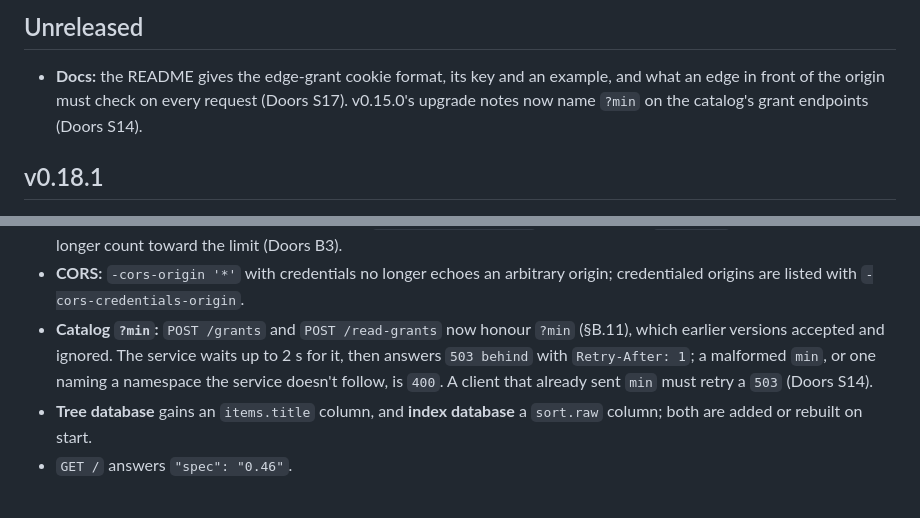
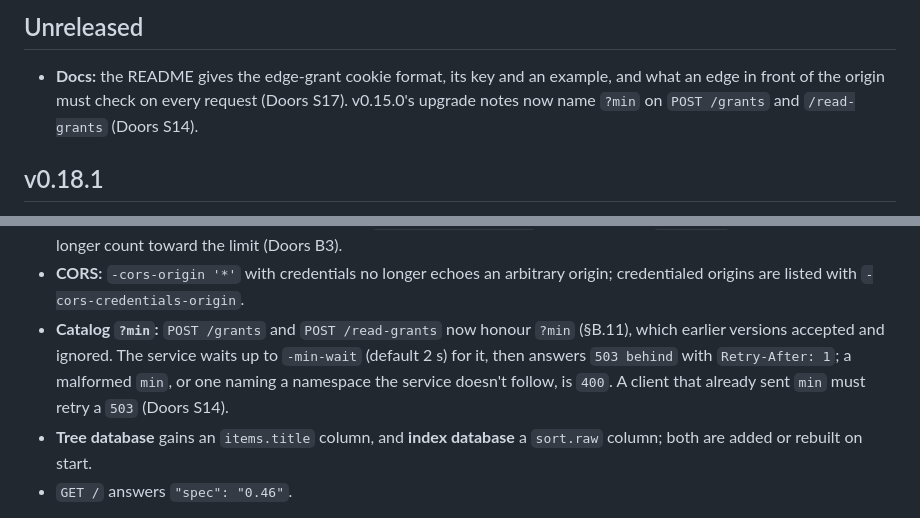
Before and after one commit to middle-management/patchlog, a Markdown page: CHANGELOG.md, 2 parts joined by grey strips. GitHub-like rendering.

Commit message:
Docs: name -min-wait and the two endpoints in the catalog ?min notes
Co-Authored-By: Claude Opus 5.5 <noreply@anthropic.com>
Claude-Session: https://claude.ai/code/session_01Jw4LdK9ZcwFURtDHpfXEHx

```diff
--- a/CHANGELOG.md
+++ b/CHANGELOG.md
@@ -4,7 +4,7 @@
 
 - **Docs:** the README gives the edge-grant cookie format, its key and an example, and what
   an edge in front of the origin must check on every request (Doors S17). v0.15.0's upgrade
-  notes now name `?min` on the catalog's grant endpoints (Doors S14).
+  notes now name `?min` on `POST /grants` and `/read-grants` (Doors S14).
 
 ## v0.18.1
 
@@ -547,10 +547,10 @@ Doors reported, and adds OpenTelemetry.
 - **CORS:** `-cors-origin '*'` with credentials no longer echoes an arbitrary origin;
   credentialed origins are listed with `-cors-credentials-origin`.
 - **Catalog `?min`:** `POST /grants` and `POST /read-grants` now honour `?min` (§B.11),
-  which earlier versions accepted and ignored. The service waits up to 2 s for it, then
-  answers `503 behind` with `Retry-After: 1`; a malformed `min`, or one naming a namespace
-  the service doesn't follow, is `400`. A client that already sent `min` must retry a `503`
-  (Doors S14).
+  which earlier versions accepted and ignored. The service waits up to `-min-wait`
+  (default 2 s) for it, then answers `503 behind` with `Retry-After: 1`; a malformed `min`,
+  or one naming a namespace the service doesn't follow, is `400`. A client that already
+  sent `min` must retry a `503` (Doors S14).
 - **Tree database** gains an `items.title` column, and **index database** a `sort.raw`
   column; both are added or rebuilt on start.
 - `GET /` answers `"spec": "0.46"`.
```
